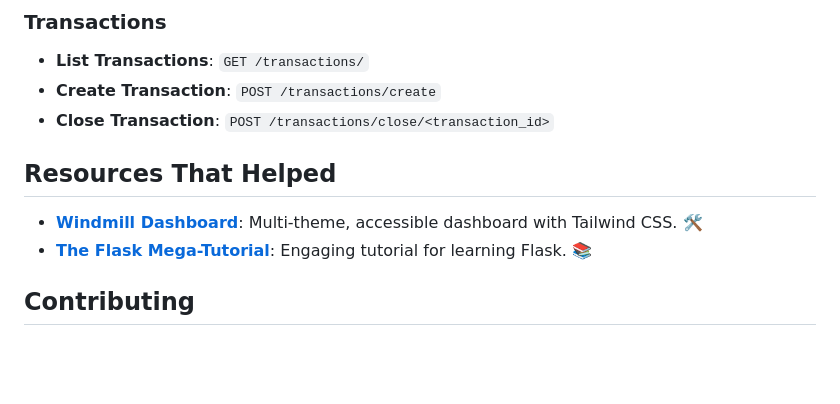
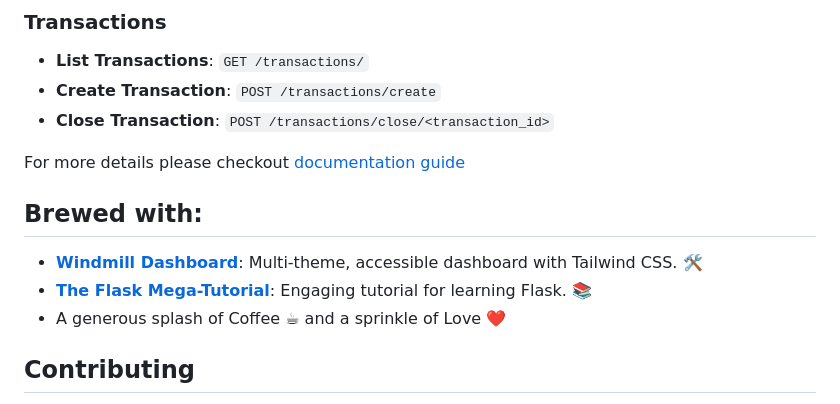
Before and after one commit to AmalChandru/luna, a Markdown page: README.md, the part around one of its changes. Rendered like a GitHub page; blank space fills up the shorter version.

Commit message:
docs(readme): 'update Brewed with' section

```diff
--- a/README.md
+++ b/README.md
@@ -91,10 +91,13 @@ Here are some key API endpoints available in Luna:
 - **Create Transaction**: `POST /transactions/create`
 - **Close Transaction**: `POST /transactions/close/<transaction_id>`
 
-## Resources That Helped
+For more details please checkout [documentation guide](./docs/documentation.md)
+
+## Brewed with:
 
 - **[Windmill Dashboard](https://github.com/estevanmaito/windmill-dashboard)**: Multi-theme, accessible dashboard with Tailwind CSS. 🛠️
 - **[The Flask Mega-Tutorial](https://blog.miguelgrinberg.com/post/the-flask-mega-tutorial-part-i-hello-world)**: Engaging tutorial for learning Flask. 📚
+- A generous splash of Coffee ☕ and a sprinkle of Love ❤️
 
 ## Contributing
 
```
Also changed, not shown: other parts of README.md (+1 -1 lines).
